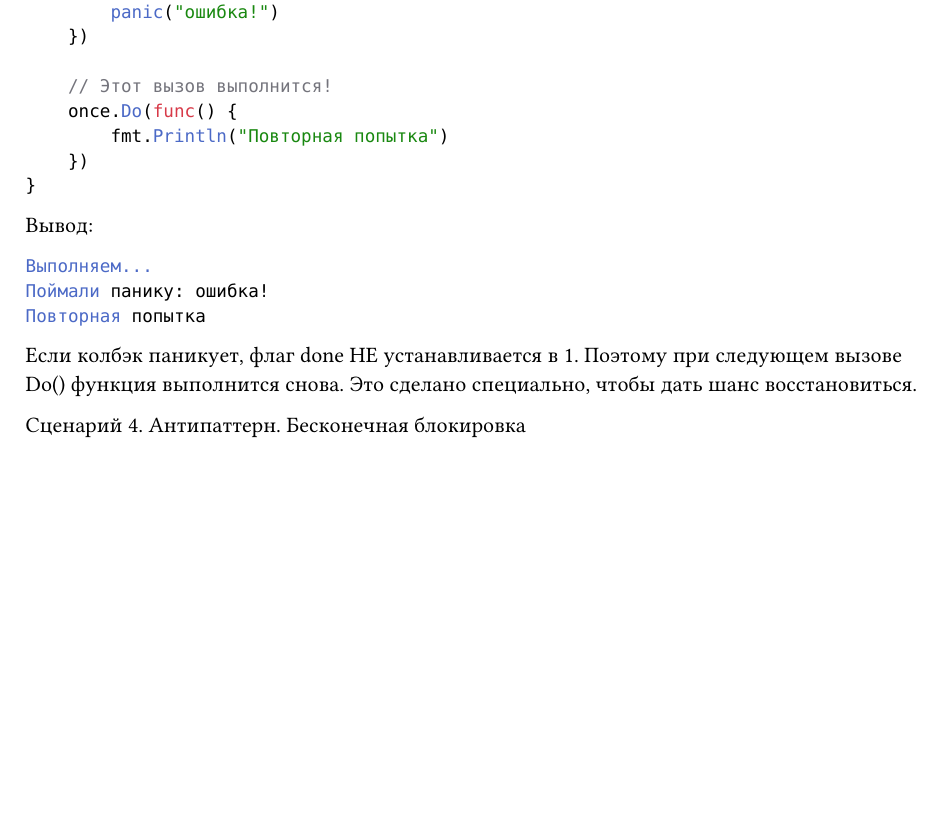
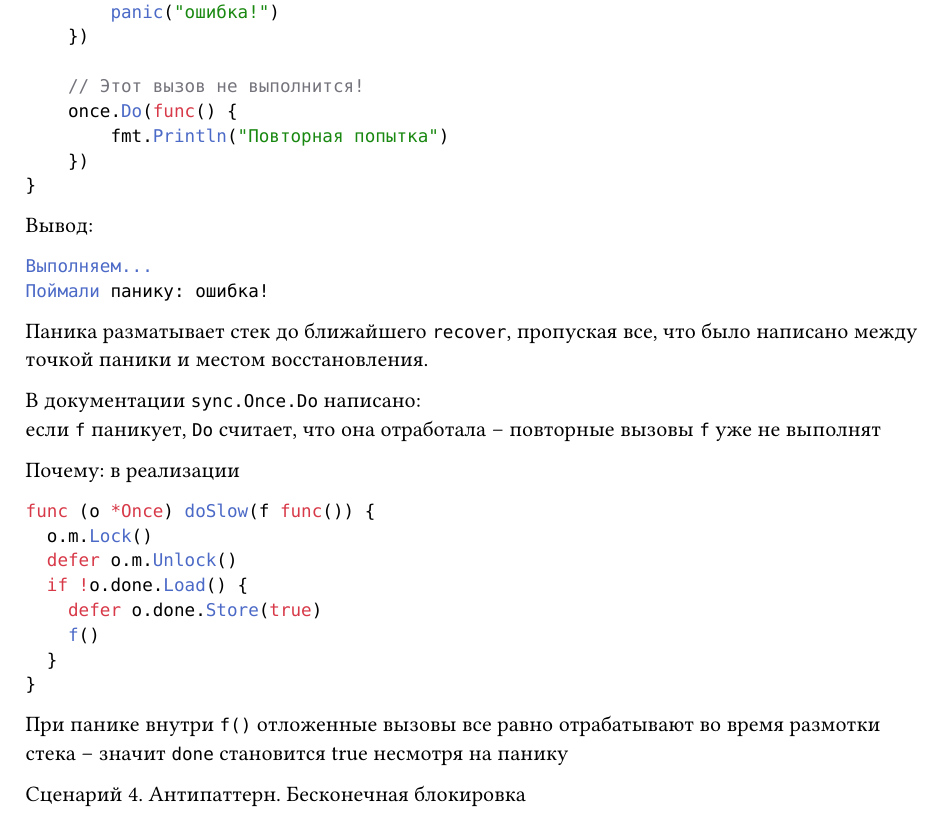
Before and after one commit to nedo-offsec/nedo-knowledge, a Typst document (programming/golang/concurrency.typ, which reads programming/golang/concurrency/once.typ): part of page 15 of 27, cut so that both start at the same text, the shorter picture padded with empty space. Compiled offline with Typst 0.15.

Commit message:
Исправлены ошибки

````diff
--- a/programming/golang/concurrency/once.typ
+++ b/programming/golang/concurrency/once.typ
@@ -84,12 +84,32 @@ func main() {
 ```bash
 Выполняем...
 Поймали панику: ошибка!
-Повторная попытка
 ```
 
-Если колбэк паникует, флаг done НЕ устанавливается в 1.
-Поэтому при следующем вызове Do() функция выполнится снова.
-Это сделано специально, чтобы дать шанс восстановиться.
+Паника разматывает стек до ближайшего `recover`,
+пропуская все, что было написано между точкой паники и
+местом восстановления.
+
+В документации `sync.Once.Do` написано:\
+если `f` паникует, `Do` считает, что она отработала
+-- повторные вызовы `f` уже не выполнят
+
+Почему: в реализации
+
+```go
+func (o *Once) doSlow(f func()) {
+	o.m.Lock()
+	defer o.m.Unlock()
+	if !o.done.Load() {
+		defer o.done.Store(true)
+		f()
+	}
+}```
+
+При панике внутри `f()` отложенные вызовы все равно отрабатывают
+во время размотки стека -- значит `done` становится true
+несмотря на панику
+
 
 Сценарий 4. Антипаттерн. Бесконечная блокировка
 ```go
````
Also changed, not shown: programming/golang/interface-n-nil.typ (+3 -0 lines), programming/golang/slice.typ (+2 -2 lines), programming/golang/concurrency.pdf, programming/golang/interface-n-nil.pdf, programming/golang/slice.pdf, programming/golang/concurrency/once.typ (2 more changed lines), 1 other file.
